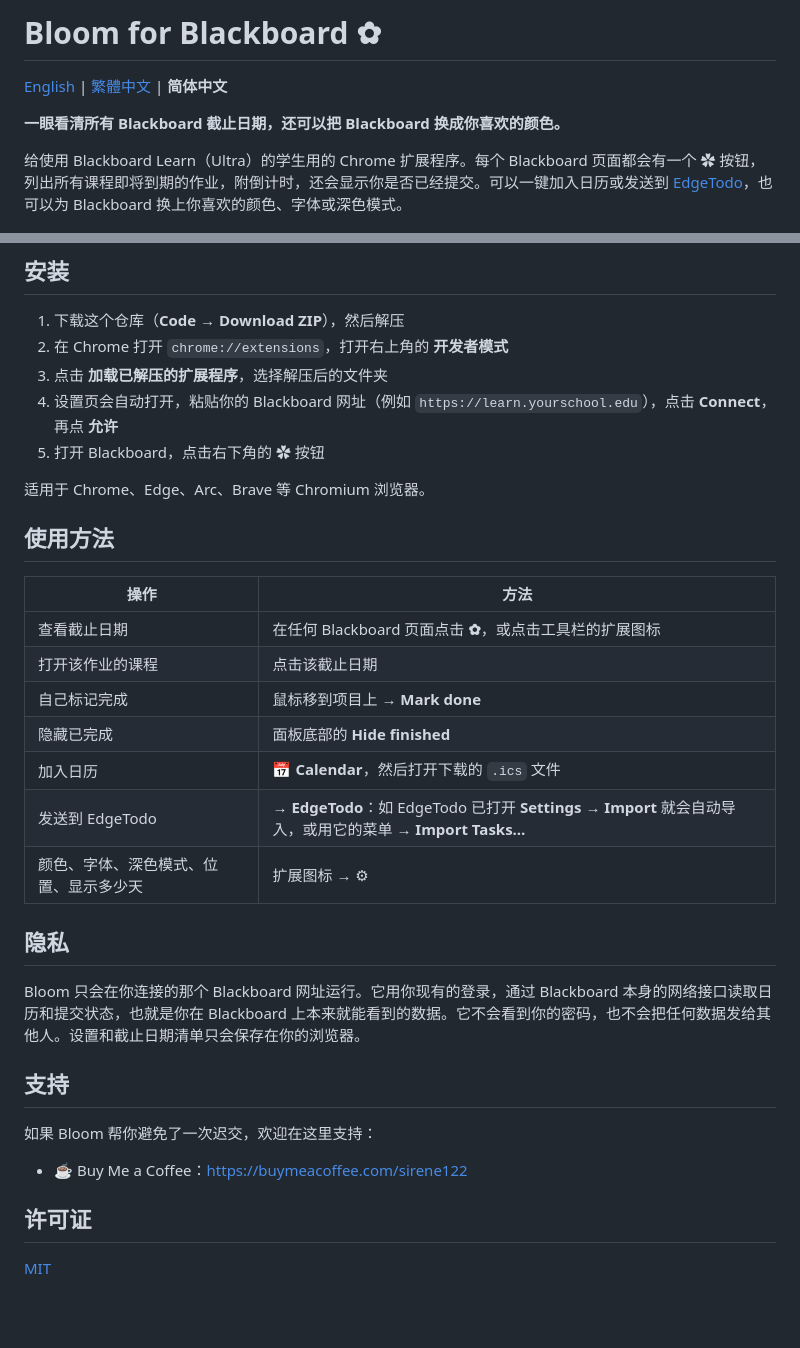
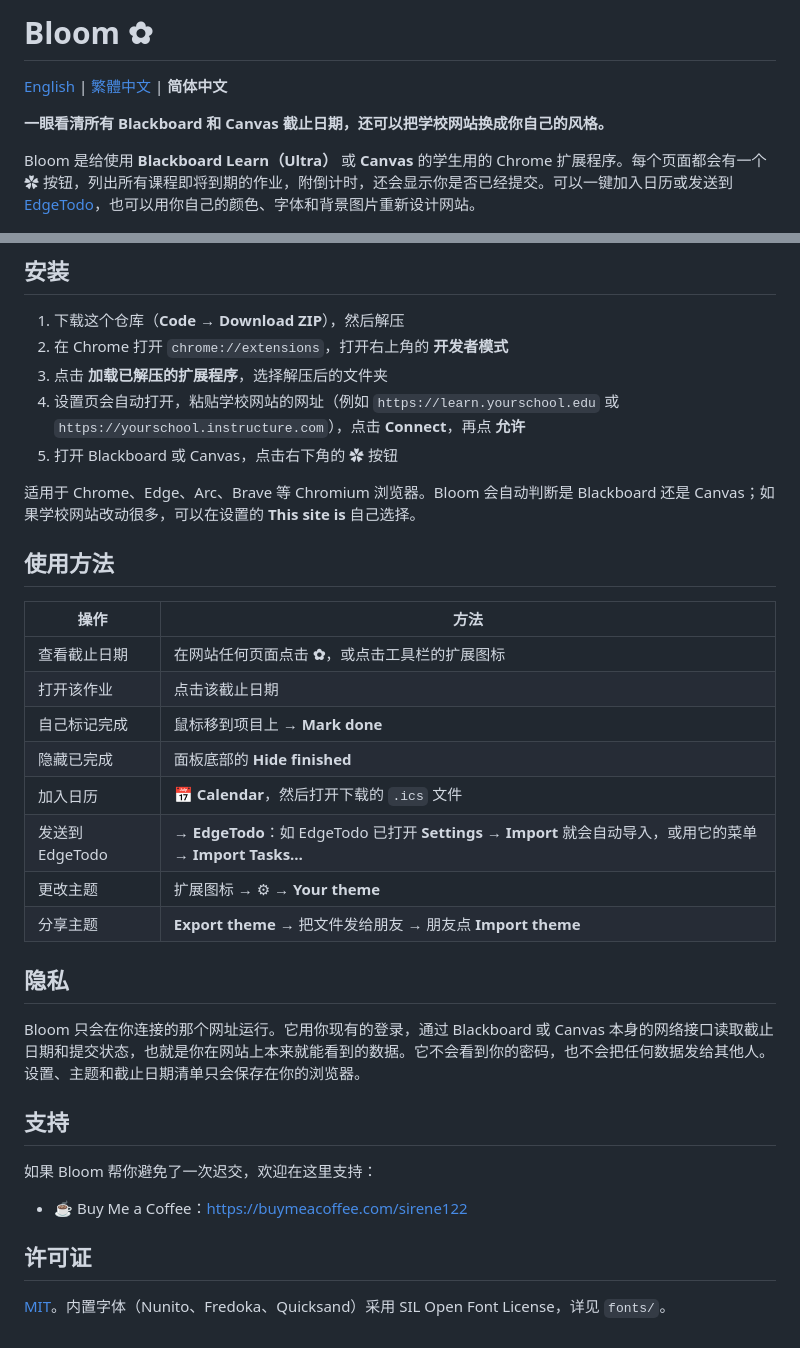
Before and after one commit to tllct122/bloom-deadlines, a Markdown page: README.zh-Hans.md, 2 parts joined by grey strips. Drawn GitHub-style; blank space fills up the shorter version.

```diff
--- a/README.zh-Hans.md
+++ b/README.zh-Hans.md
@@ -1,10 +1,10 @@
-# Bloom for Blackboard ✿
+# Bloom ✿
 
 [English](README.md) | [繁體中文](README.zh-Hant.md) | **简体中文**
 
-**一眼看清所有 Blackboard 截止日期，还可以把 Blackboard 换成你喜欢的颜色。**
+**一眼看清所有 Blackboard 和 Canvas 截止日期，还可以把学校网站换成你自己的风格。**
 
-给使用 Blackboard Learn（Ultra）的学生用的 Chrome 扩展程序。每个 Blackboard 页面都会有一个 ✿ 按钮，列出所有课程即将到期的作业，附倒计时，还会显示你是否已经提交。可以一键加入日历或发送到 [EdgeTodo](https://github.com/tllct122/edge-todo-for-mac)，也可以为 Blackboard 换上你喜欢的颜色、字体或深色模式。
+Bloom 是给使用 **Blackboard Learn（Ultra）** 或 **Canvas** 的学生用的 Chrome 扩展程序。每个页面都会有一个 ✿ 按钮，列出所有课程即将到期的作业，附倒计时，还会显示你是否已经提交。可以一键加入日历或发送到 [EdgeTodo](https://github.com/tllct122/edge-todo-for-mac)，也可以用你自己的颜色、字体和背景图片重新设计网站。
 
 ![截止日期面板](docs/panel.jpg)
 
@@ -27,26 +44,27 @@
 1. 下载这个仓库（**Code → Download ZIP**），然后解压
 2. 在 Chrome 打开 `chrome://extensions`，打开右上角的 **开发者模式**
 3. 点击 **加载已解压的扩展程序**，选择解压后的文件夹
-4. 设置页会自动打开，粘贴你的 Blackboard 网址（例如 `https://learn.yourschool.edu`），点击 **Connect**，再点 **允许**
-5. 打开 Blackboard，点击右下角的 ✿ 按钮
+4. 设置页会自动打开，粘贴学校网站的网址（例如 `https://learn.yourschool.edu` 或 `https://yourschool.instructure.com`），点击 **Connect**，再点 **允许**
+5. 打开 Blackboard 或 Canvas，点击右下角的 ✿ 按钮
 
-适用于 Chrome、Edge、Arc、Brave 等 Chromium 浏览器。
+适用于 Chrome、Edge、Arc、Brave 等 Chromium 浏览器。Bloom 会自动判断是 Blackboard 还是 Canvas；如果学校网站改动很多，可以在设置的 **This site is** 自己选择。
 
 ## 使用方法
 
 | 操作 | 方法 |
 |---|---|
-| 查看截止日期 | 在任何 Blackboard 页面点击 **✿**，或点击工具栏的扩展图标 |
-| 打开该作业的课程 | 点击该截止日期 |
+| 查看截止日期 | 在网站任何页面点击 **✿**，或点击工具栏的扩展图标 |
+| 打开该作业 | 点击该截止日期 |
 | 自己标记完成 | 鼠标移到项目上 → **Mark done** |
 | 隐藏已完成 | 面板底部的 **Hide finished** |
 | 加入日历 | **📅 Calendar**，然后打开下载的 `.ics` 文件 |
 | 发送到 EdgeTodo | **→ EdgeTodo**：如 EdgeTodo 已打开 **Settings → Import** 就会自动导入，或用它的菜单 → **Import Tasks…** |
-| 颜色、字体、深色模式、位置、显示多少天 | 扩展图标 → ⚙︎ |
+| 更改主题 | 扩展图标 → ⚙︎ → **Your theme** |
+| 分享主题 | **Export theme** → 把文件发给朋友 → 朋友点 **Import theme** |
 
 ## 隐私
 
-Bloom 只会在你连接的那个 Blackboard 网址运行。它用你现有的登录，通过 Blackboard 本身的网络接口读取日历和提交状态，也就是你在 Blackboard 上本来就能看到的数据。它不会看到你的密码，也不会把任何数据发给其他人。设置和截止日期清单只会保存在你的浏览器。
+Bloom 只会在你连接的那个网址运行。它用你现有的登录，通过 Blackboard 或 Canvas 本身的网络接口读取截止日期和提交状态，也就是你在网站上本来就能看到的数据。它不会看到你的密码，也不会把任何数据发给其他人。设置、主题和截止日期清单只会保存在你的浏览器。
 
 ## 支持
 
@@ -56,4 +74,4 @@ Bloom 只会在你连接的那个 Blackboard 网址运行。它用你现有的
 
 ## 许可证
 
-[MIT](LICENSE)
+[MIT](LICENSE)。内置字体（Nunito、Fredoka、Quicksand）采用 SIL Open Font License，详见 `fonts/`。
```
Also changed, not shown: other parts of README.zh-Hans.md (+23 -6 lines), README.md (+40 -22 lines), README.zh-Hant.md (+35 -17 lines), docs/canvas.jpg (added), docs/theme-editor.jpg (added), 15 other files.
